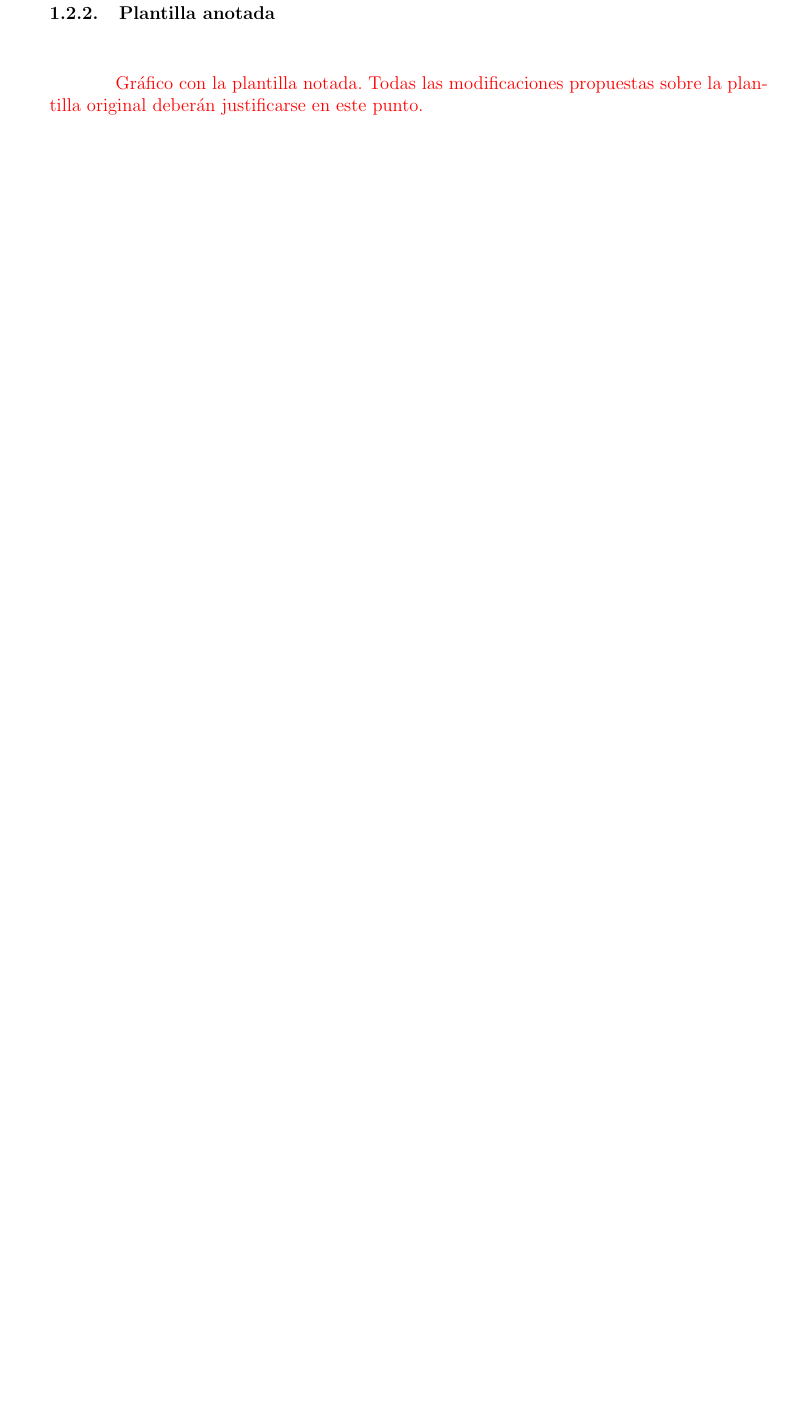
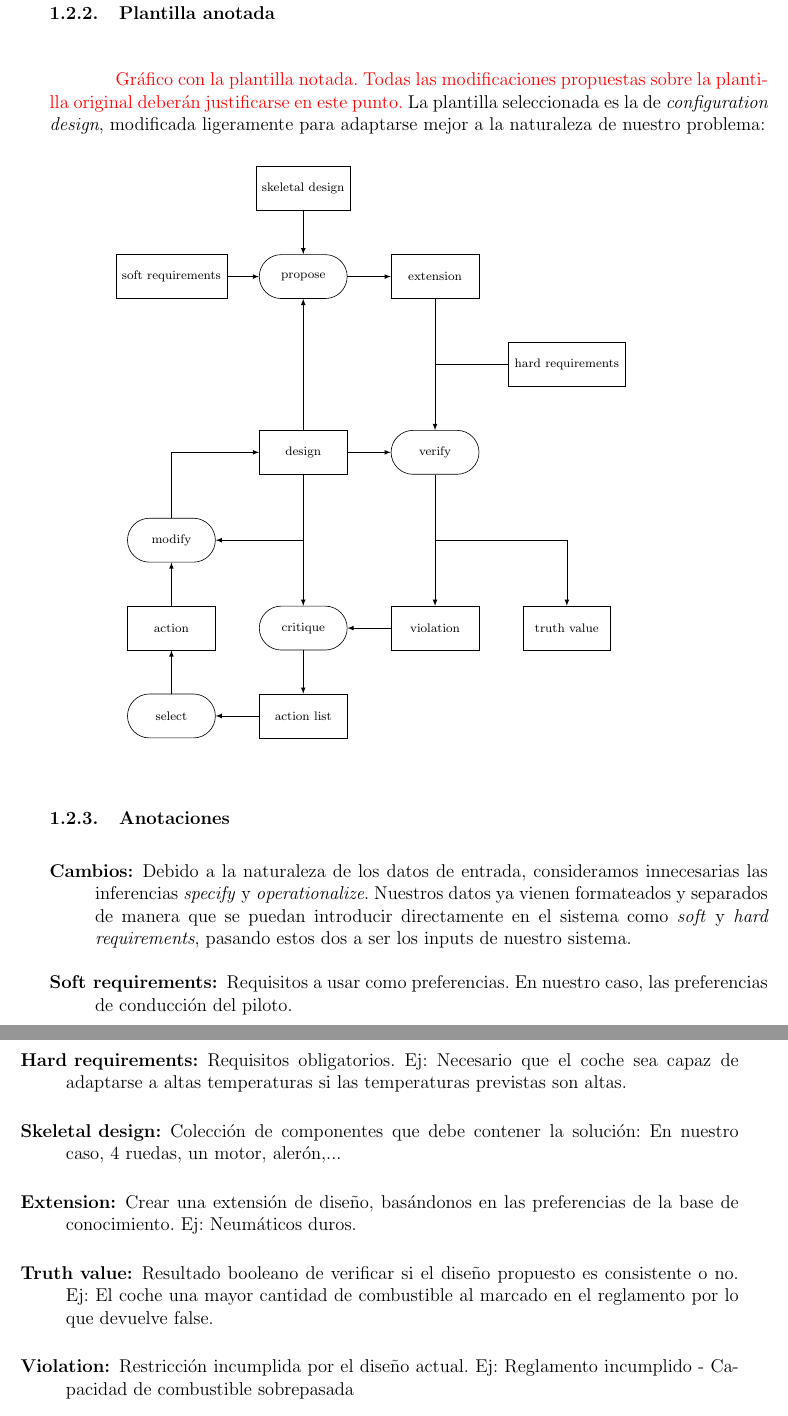
Before and after one commit to yref-boop/intelligent-systems-development, a LaTeX document (conceptual-model/conceptual.tex): part of page 7 of 9 before the commit and two parts of pages 7 and 8 of 10 after it, the two joined at a grey line, cut so that both start at the same text, the shorter picture padded with empty space. Compiled offline with pdfLaTeX.

Commit message:
feat: added annotated template & middle-out documentation

```diff
--- a/conceptual-model/conceptual.tex
+++ b/conceptual-model/conceptual.tex
@@ -7,9 +7,13 @@
 \usepackage{sectsty}
 \usepackage{float}
 
-%color del texto
+% color del texto
 \usepackage {xcolor}
 
+% diagramas
+\usepackage{tikz}
+\usetikzlibrary{shapes, arrows.meta, positioning}
+\tikzset {font=\scriptsize}
 
 %%%%%%%%%%%%%%%%%%%%%%%%%%%%%%%%%%%%%%%%%%%%%%%
 %%%%%%%%%%%%%
@@ -218,3 +224,84 @@ La tarea de la cual se refiere este modelo conceptual es la tarea 4 del OM-3, co
 %%%%%%%%%%%%%%%%%%%%%%%%%%%%%%%%%%%%%%%%%%%%%%%%%%%%%%%%%%%%%%%%%%%%%%%%%%%%%%
 
 \textcolor {red} {Gráfico con la plantilla notada. Todas las modificaciones propuestas sobre la plantilla original deberán justificarse en este punto.}
+La plantilla seleccionada es la de \textit{configuration design}, modificada ligeramente para adaptarse mejor a la naturaleza de nuestro problema:
+
+\begin {tikzpicture}
+    \node [draw,
+        minimum width=2cm,
+        minimum height=1cm] at (3,0) (skeletal design) {skeletal design};
+    \node [draw,
+        minimum width=2cm,
+        minimum height=1cm] at (0,-2) (soft) {soft requirements};
+    \node [draw,
+        rounded corners = 0.5cm,
+        minimum width=2cm,
+        minimum height=1cm] (propose) at (3,-2) {propose};
+    \node [draw,
+        minimum width=2cm,
+        minimum height=1cm] at (6,-2) (extension) {extension};
+    \node [draw,
+        minimum width=2cm,
+        minimum height=1cm] at (9,-4) (hard) {hard requirements};
+    \node [draw,
+        minimum width=2cm,
+        minimum height=1cm] at (3,-6) (design) {design};
+    \node [draw,
+        rounded corners = 0.5cm,
+        minimum width=2cm,
+        minimum height=1cm] at (6,-6) (verify) {verify};
+    \node [draw,
+        rounded corners = 0.5cm,
+        minimum width=2cm,
+        minimum height=1cm] at (0,-8) (modify) {modify};
+    \node [draw,
+        minimum width=2cm,
+        minimum height=1cm] at (0,-10) (action) {action};
+    \node [draw,
+        rounded corners = 0.5cm,
+        minimum width=2cm,
+        minimum height=1cm] at (3,-10) (critique) {critique};
+    \node [draw,
+        minimum width=2cm,
+        minimum height=1cm] at (6,-10) (violation) {violation};
+    \node [draw,
+        minimum width=2cm,
+        minimum height=1cm] at (9,-10) (truth) {truth value};
+    \node [draw,
+        rounded corners = 0.5cm,
+        minimum width=2cm,
+        minimum height=1cm] at (0,-12) (select) {select};
+    \node [draw,
+        minimum width=2cm,
+        minimum height=1cm] at (3,-12) (list) {action list};
+    \draw [-latex] (skeletal design) to (propose);
+    \draw [-latex] (soft) to (propose);
+    \draw [-latex] (propose) to (extension);
+    \draw [-latex] (extension) to (verify);
+    \draw [tips = on proper draw] (hard) to (6,-4);
+    \draw [-latex] (verify) to (violation);
+    \draw (modify) -- (0,-6);
+    \draw [-latex] (0,-6) to (design);
+    \draw [-latex] (design) to (critique);
+    \draw [-latex] (3,-8) to (modify);
+    \draw (6,-8) -- (9,-8);
+    \draw [-latex] (9,-8) to (truth);
+    \draw [-latex] (violation) to (critique);
+    \draw [-latex] (critique) to (list);
+    \draw [-latex] (list) to (select);
+    \draw [-latex] (select) to (action);
+    \draw [-latex] (action) to (modify);
+    \draw [-latex] (design) to (propose);
+    \draw [-latex] (design) to (verify);
+\end {tikzpicture}
+
+\subsubsection {Anotaciones}
+\begin {description}
+    \item [Cambios:] Debido a la naturaleza de los datos de entrada, consideramos innecesarias las inferencias \textit {specify} y \textit {operationalize}. Nuestros datos ya vienen formateados y separados de manera que se puedan introducir directamente en el sistema como \textit {soft} y \textit {hard requirements}, pasando estos dos a ser los inputs de nuestro sistema.
+    \item [Soft requirements:] Requisitos a usar como preferencias. En nuestro caso, las preferencias de conducción del piloto.
+    \item [Hard requirements:] Requisitos obligatorios. Ej: Necesario que el coche sea capaz de adaptarse a altas temperaturas si las temperaturas previstas son altas.
+    \item [Skeletal design:] Colección de componentes que debe contener la solución: En nuestro caso, 4 ruedas, un motor, alerón,...
+    \item [Extension:] Crear una extensión de diseño, basándonos en las preferencias de la base de conocimiento. Ej: Neumáticos duros.
+    \item [Truth value:] Resultado booleano de verificar si el diseño propuesto es consistente o no. Ej: El coche una mayor cantidad de combustible al marcado en el reglamento por lo que devuelve false.
+    \item [Violation:] Restricción incumplida por el diseño actual. Ej: Reglamento incumplido - Capacidad de combustible sobrepasada
+    \item [Action list:] Lista ordenada de posibles acciones para arreglar problemas del diseño actual. Ej: Para "Reglamento incumplido - Capacidad de combustible sobrepasada", elegimos otro depósito con menor capacidad; para "Reglamento incumplido - Potencia del motor sobrepasada", elegimos otro con menor potencia.
```
Also changed, not shown: conceptual-model/conceptual.tex (6 more changed lines).
